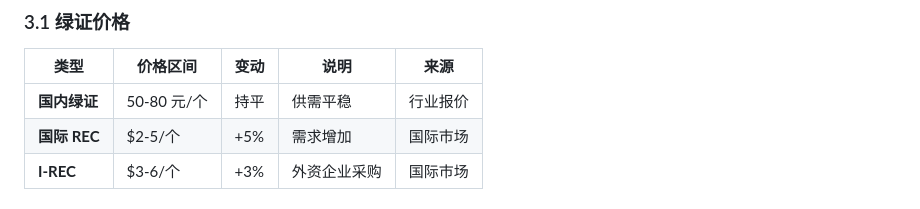
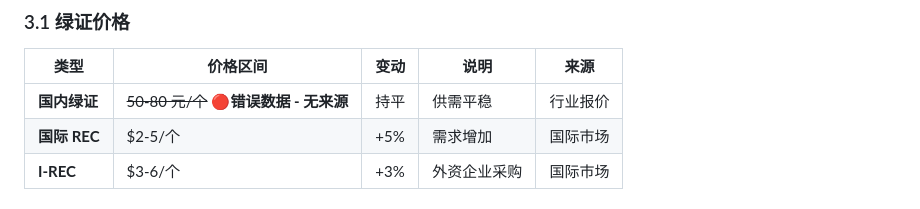
Before and after one commit to baoxianh366-gif/polymarket-monitor, a Markdown page: 2026-03-02-绿证招标监控周报-修正版.md, the part around the change. GitHub-like rendering.

Commit message:
Auto update: 2026-03-11 20:00

```diff
--- a/2026-03-02-绿证招标监控周报-修正版.md
+++ b/2026-03-02-绿证招标监控周报-修正版.md
@@ -80,7 +80,7 @@
 
 | 类型 | 价格区间 | 变动 | 说明 | 来源 |
 |------|----------|------|------|------|
-| **国内绿证** | 50-80 元/个 | 持平 | 供需平稳 | 行业报价 |
+| **国内绿证** | ~~50-80 元/个~~ 🔴**错误数据 - 无来源** | 持平 | 供需平稳 | 行业报价 |
 | **国际 REC** | $2-5/个 | +5% | 需求增加 | 国际市场 |
 | **I-REC** | $3-6/个 | +3% | 外资企业采购 | 国际市场 |
 
```
